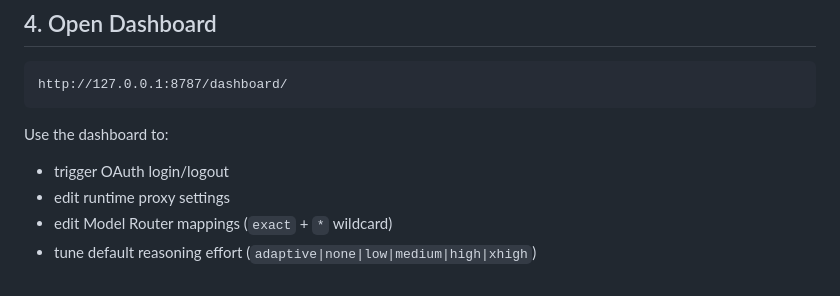
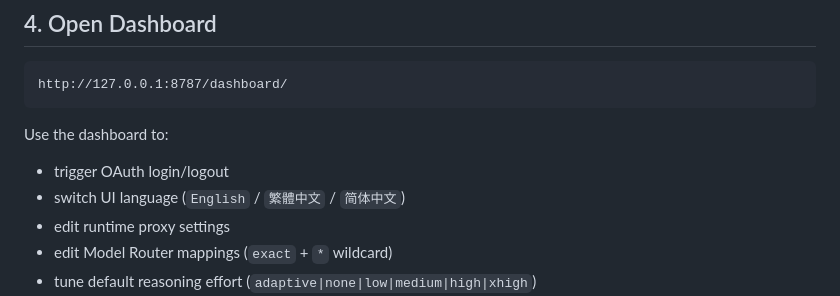
Before and after one commit to rookietopred02-gif/codex-oauth-proxy, a Markdown page: README.md, the part around the change. Drawn GitHub-style.

Commit message:
docs: add Chinese UI language option to README

```diff
--- a/README.md
+++ b/README.md
@@ -64,6 +64,7 @@ http://127.0.0.1:8787/dashboard/
 Use the dashboard to:
 
 - trigger OAuth login/logout
+- switch UI language (`English` / `繁體中文` / `简体中文`)
 - edit runtime proxy settings
 - edit Model Router mappings (`exact` + `*` wildcard)
 - tune default reasoning effort (`adaptive|none|low|medium|high|xhigh`)
```
